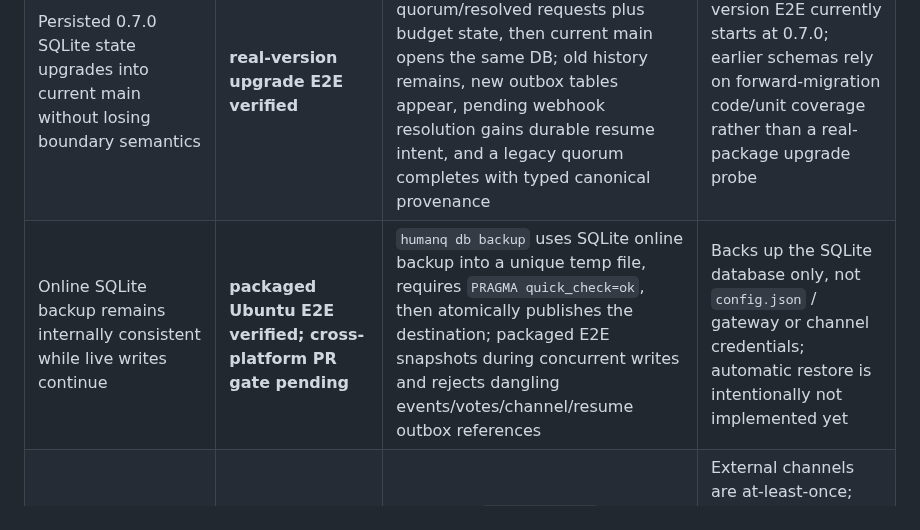
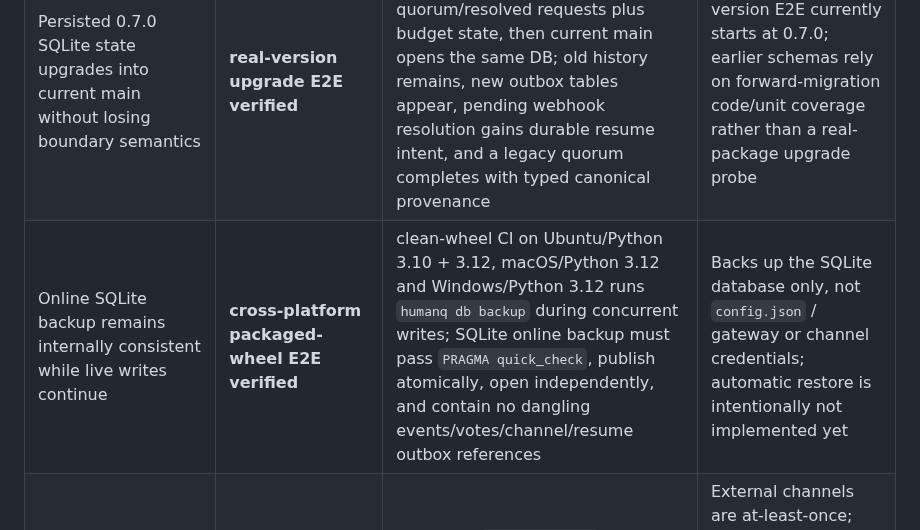
Before and after one commit to hippoley/HumanQueue, a Markdown page: CLAIMS.md, the part around the change. GitHub-like rendering.

Commit message:
docs: promote online backup to cross-platform verified

```diff
--- a/CLAIMS.md
+++ b/CLAIMS.md
@@ -10,7 +10,7 @@ A green checkbox here means only what the evidence column says it means.
 | SDK recovers an ambiguous/lost create acknowledgement without duplicating the boundary | **packaged fault-injection E2E verified** | a real HTTP proxy lets Gateway commit/return 201, drops that successful response, then requires SDK retry with the same generated idempotency key; second response must bind to the same request with `created=false`, one canonical `created` event, and the blocked caller must still continue after human resolution | Recovery covers SDK-generated/explicit idempotency keys; callers that bypass the SDK must supply their own stable idempotency key for equivalent retry safety |
 | Shipped installer entrypoints work | **verified on Ubuntu, macOS and Windows** | CI executes `scripts/install.sh` / `scripts/install.ps1` exactly as shipped, then requires config/token creation and `humanq doctor: OK` | Git/network availability and machine-specific policy can still affect end-user installs |
 | Persisted 0.7.0 SQLite state upgrades into current main without losing boundary semantics | **real-version upgrade E2E verified** | CI installs the real 0.7.0 commit, seeds pending/partial-quorum/resolved requests plus budget state, then current main opens the same DB; old history remains, new outbox tables appear, pending webhook resolution gains durable resume intent, and a legacy quorum completes with typed canonical provenance | Full version-to-version E2E currently starts at 0.7.0; earlier schemas rely on forward-migration code/unit coverage rather than a real-package upgrade probe |
-| Online SQLite backup remains internally consistent while live writes continue | **packaged Ubuntu E2E verified; cross-platform PR gate pending** | `humanq db backup` uses SQLite online backup into a unique temp file, requires `PRAGMA quick_check=ok`, then atomically publishes the destination; packaged E2E snapshots during concurrent writes and rejects dangling events/votes/channel/resume outbox references | Backs up the SQLite database only, not `config.json` / gateway or channel credentials; automatic restore is intentionally not implemented yet |
+| Online SQLite backup remains internally consistent while live writes continue | **cross-platform packaged-wheel E2E verified** | clean-wheel CI on Ubuntu/Python 3.10 + 3.12, macOS/Python 3.12 and Windows/Python 3.12 runs `humanq db backup` during concurrent writes; SQLite online backup must pass `PRAGMA quick_check`, publish atomically, open independently, and contain no dangling events/votes/channel/resume outbox references | Backs up the SQLite database only, not `config.json` / gateway or channel credentials; automatic restore is intentionally not implemented yet |
 | Request commit cannot lose the channel publish intent | **packaged crash-recovery E2E verified** | request + `channel_outbox` intent commit atomically; a request committed before Gateway startup is leased and delivered after restart | External channels are at-least-once; crash after remote acceptance but before local completion can replay the same canonical request |
 | Abandoned channel publish leases are recoverable | **verified in CI** | a second Store/worker reclaims an expired processing lease and increments attempts | Explicit channel-level `delivered=false` is audited rather than retried indefinitely |
 | Concurrent Gateway workers do not double-publish one pending outbox row | **packaged multi-process E2E verified** | two independent Uvicorn/Gateway processes share one SQLite DB while a deliberately slow webhook widens the lease window; exactly one lease claim, one delivery, one completion and attempts=1 are required | At-least-once replay after a crash *after remote acceptance but before local completion* remains possible by design |
```
